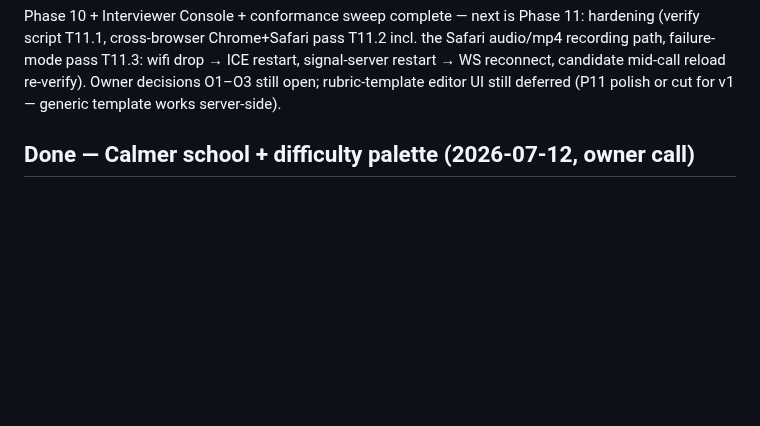
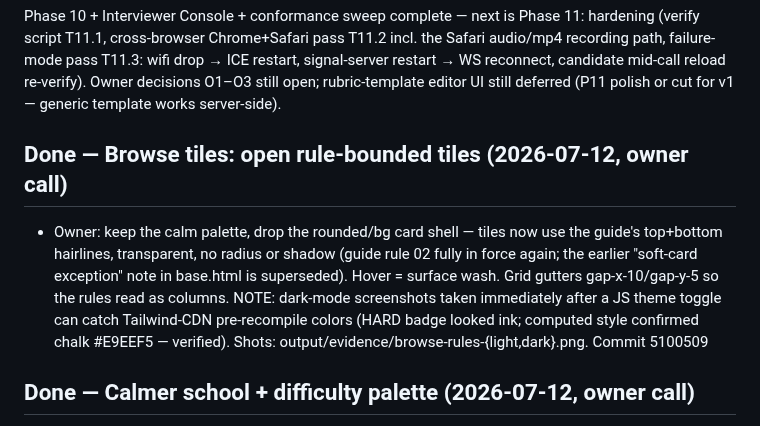
Before and after one commit to Baggs99/Case-Repo-App-Experience, a Markdown page: PROGRESS.md, the part around the change. Drawn GitHub-style; blank space fills up the shorter version.

Commit message:
Record rule-bounded tile decision in PROGRESS
Co-Authored-By: Claude Fable 5 <noreply@anthropic.com>

```diff
--- a/PROGRESS.md
+++ b/PROGRESS.md
@@ -38,6 +38,17 @@ pass T11.3: wifi drop → ICE restart, signal-server restart → WS
 reconnect, candidate mid-call reload re-verify). Owner decisions O1–O3
 still open; rubric-template editor UI still deferred (P11 polish or
 cut for v1 — generic template works server-side).
+
+## Done — Browse tiles: open rule-bounded tiles (2026-07-12, owner call)
+- Owner: keep the calm palette, drop the rounded/bg card shell — tiles
+  now use the guide's top+bottom hairlines, transparent, no radius or
+  shadow (guide rule 02 fully in force again; the earlier "soft-card
+  exception" note in base.html is superseded). Hover = surface wash.
+  Grid gutters gap-x-10/gap-y-5 so the rules read as columns.
+  NOTE: dark-mode screenshots taken immediately after a JS theme
+  toggle can catch Tailwind-CDN pre-recompile colors (HARD badge
+  looked ink; computed style confirmed chalk #E9EEF5 — verified).
+  Shots: output/evidence/browse-rules-{light,dark}.png. Commit 5100509
 
 ## Done — Calmer school + difficulty palette (2026-07-12, owner call)
 - Difficulty badges: ink RAMP (Easy quiet outline · Medium firm
```
